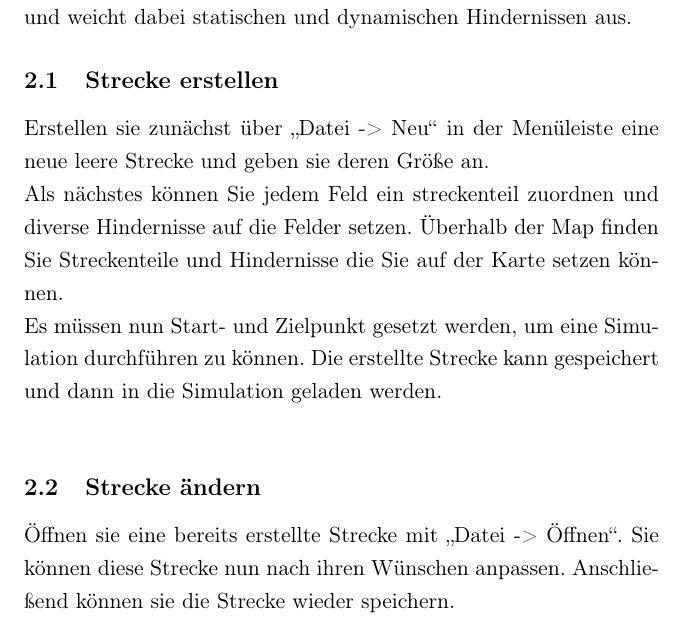
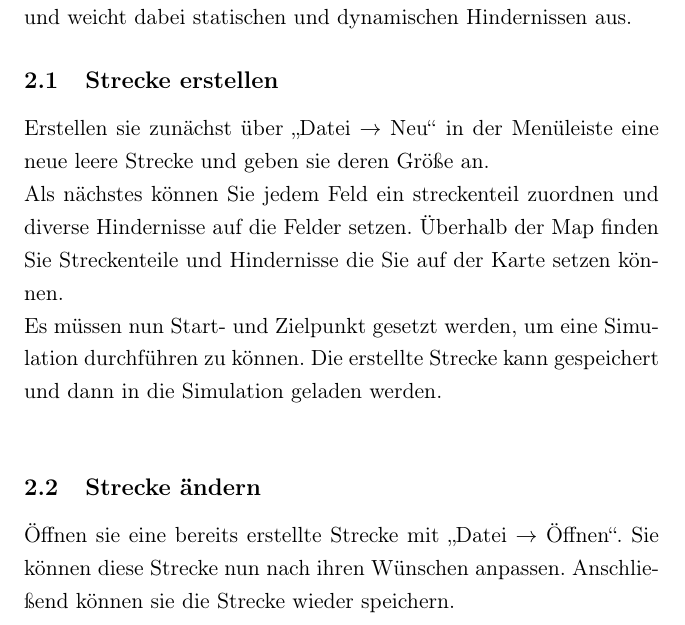
Before and after one commit to Waldemarv/swt1718, a LaTeX document (latex/Benutzerhandbuch/Handbuch.tex): part of page 5 of 8, cut so that both start at the same text. Compiled offline with pdfLaTeX.

Commit message:
-> durch $\rightarrow$ ersetzt

```diff
--- a/latex/Benutzerhandbuch/Handbuch.tex
+++ b/latex/Benutzerhandbuch/Handbuch.tex
@@ -82,13 +82,13 @@ Mit diesem Programm werden realitätsnahe Szenarien aus dem Straßenverkehr abst
 Das System lernt eigenständig vorgegebene Strecken zu absolvieren und weicht dabei statischen und dynamischen Hindernissen aus.
 
 \subsection{Strecke erstellen}
-Erstellen sie zunächst über „Datei -> Neu“ in der Menüleiste eine neue leere Strecke und geben sie deren Größe an. \\
+Erstellen sie zunächst über „Datei $\rightarrow$ Neu“ in der Menüleiste eine neue leere Strecke und geben sie deren Größe an. \\
 Als nächstes können Sie jedem Feld ein streckenteil zuordnen und diverse Hindernisse auf die Felder setzen.
 Überhalb der Map finden Sie Streckenteile und Hindernisse die Sie auf der Karte setzen können.\\
 Es müssen nun Start- und Zielpunkt gesetzt werden, um eine Simulation durchführen zu können. Die erstellte Strecke kann gespeichert und dann in die Simulation geladen werden. \\
 
 \subsection{Strecke ändern}
-Öffnen sie eine bereits erstellte Strecke mit „Datei -> Öffnen“. Sie können diese Strecke nun nach ihren Wünschen anpassen.
+Öffnen sie eine bereits erstellte Strecke mit „Datei $\rightarrow$ Öffnen“. Sie können diese Strecke nun nach ihren Wünschen anpassen.
 Anschließend können sie die Strecke wieder speichern.
 \newpage
 \subsection{Strecke speichern}
```
Also changed, not shown: latex/Benutzerhandbuch/Handbuch.tex (6 more changed lines).
